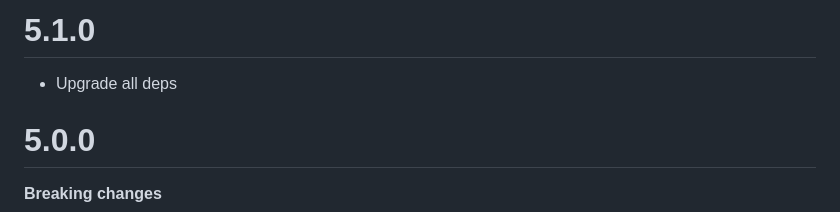
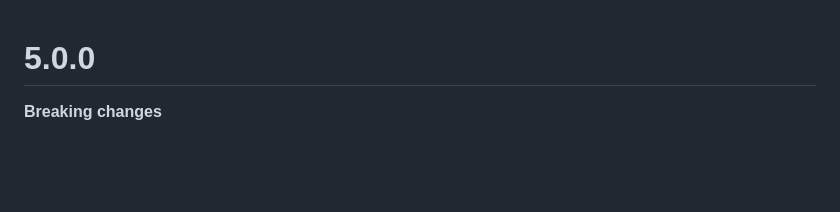
Before and after one commit to KidkArolis/jetpack, a Markdown page: CHANGELOG.md, the part around the change. Drawn GitHub-style; blank space fills up the shorter version.

Commit message:
Ah - we're yet to push out 5.0.0

```diff
--- a/CHANGELOG.md
+++ b/CHANGELOG.md
@@ -1,7 +1,3 @@
-# 5.1.0
-
-- Upgrade all deps
-
 # 5.0.0
 
 **Breaking changes**
```
